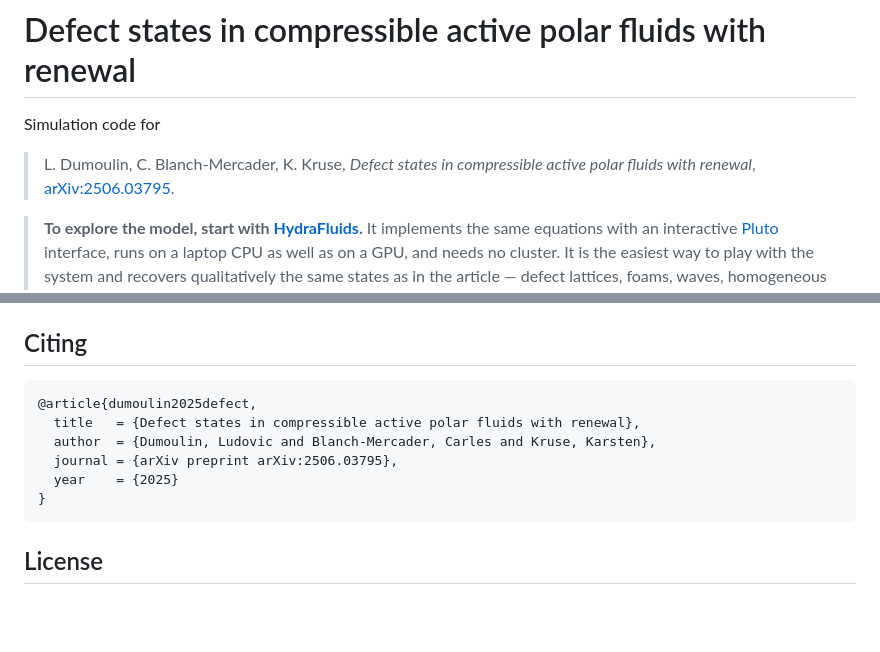
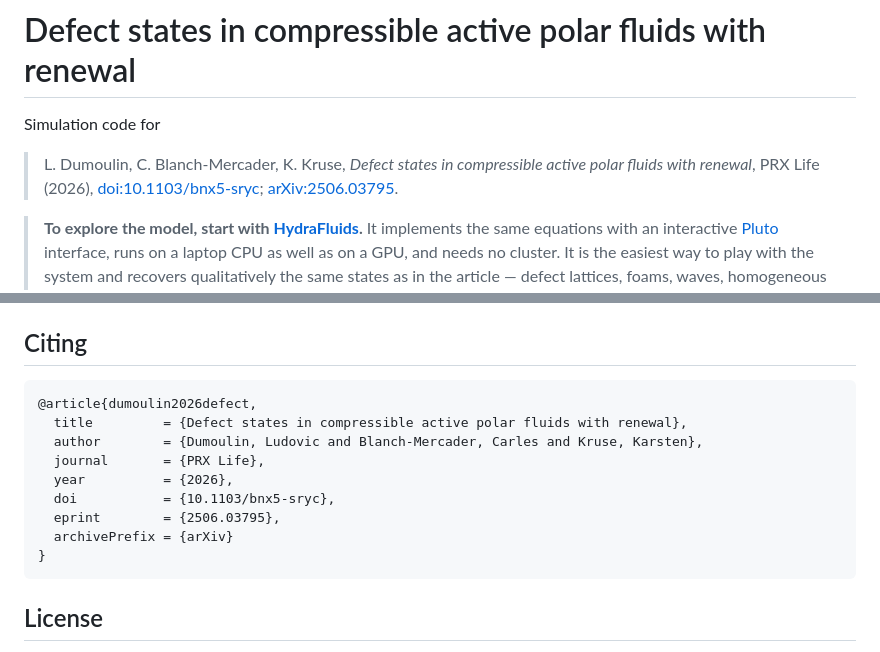
Before and after one commit to Lu-Dumoulin/DefectStates-ActivePolarFluids, a Markdown page: README.md, 2 parts joined by grey strips. Drawn GitHub-style; blank space fills up the shorter version.

Commit message:
Cite the published article in PRX Life
Co-Authored-By: Claude Opus 5.5 <noreply@anthropic.com>

````diff
--- a/README.md
+++ b/README.md
@@ -4,6 +4,7 @@ Simulation code for
 
 > L. Dumoulin, C. Blanch-Mercader, K. Kruse,
 > *Defect states in compressible active polar fluids with renewal*,
+> PRX Life (2026), [doi:10.1103/bnx5-sryc](https://doi.org/10.1103/bnx5-sryc);
 > [arXiv:2506.03795](https://arxiv.org/abs/2506.03795).
 
 > **To explore the model, start with [HydraFluids](https://github.com/Lu-Dumoulin/HydraFluids).**
@@ -248,11 +249,14 @@ tests are skipped if `pdflatex` is not installed.
 ## Citing
 
 ```bibtex
-@article{dumoulin2025defect,
-  title   = {Defect states in compressible active polar fluids with renewal},
-  author  = {Dumoulin, Ludovic and Blanch-Mercader, Carles and Kruse, Karsten},
-  journal = {arXiv preprint arXiv:2506.03795},
-  year    = {2025}
+@article{dumoulin2026defect,
+  title         = {Defect states in compressible active polar fluids with renewal},
+  author        = {Dumoulin, Ludovic and Blanch-Mercader, Carles and Kruse, Karsten},
+  journal       = {PRX Life},
+  year          = {2026},
+  doi           = {10.1103/bnx5-sryc},
+  eprint        = {2506.03795},
+  archivePrefix = {arXiv}
 }
 ```
 
````
